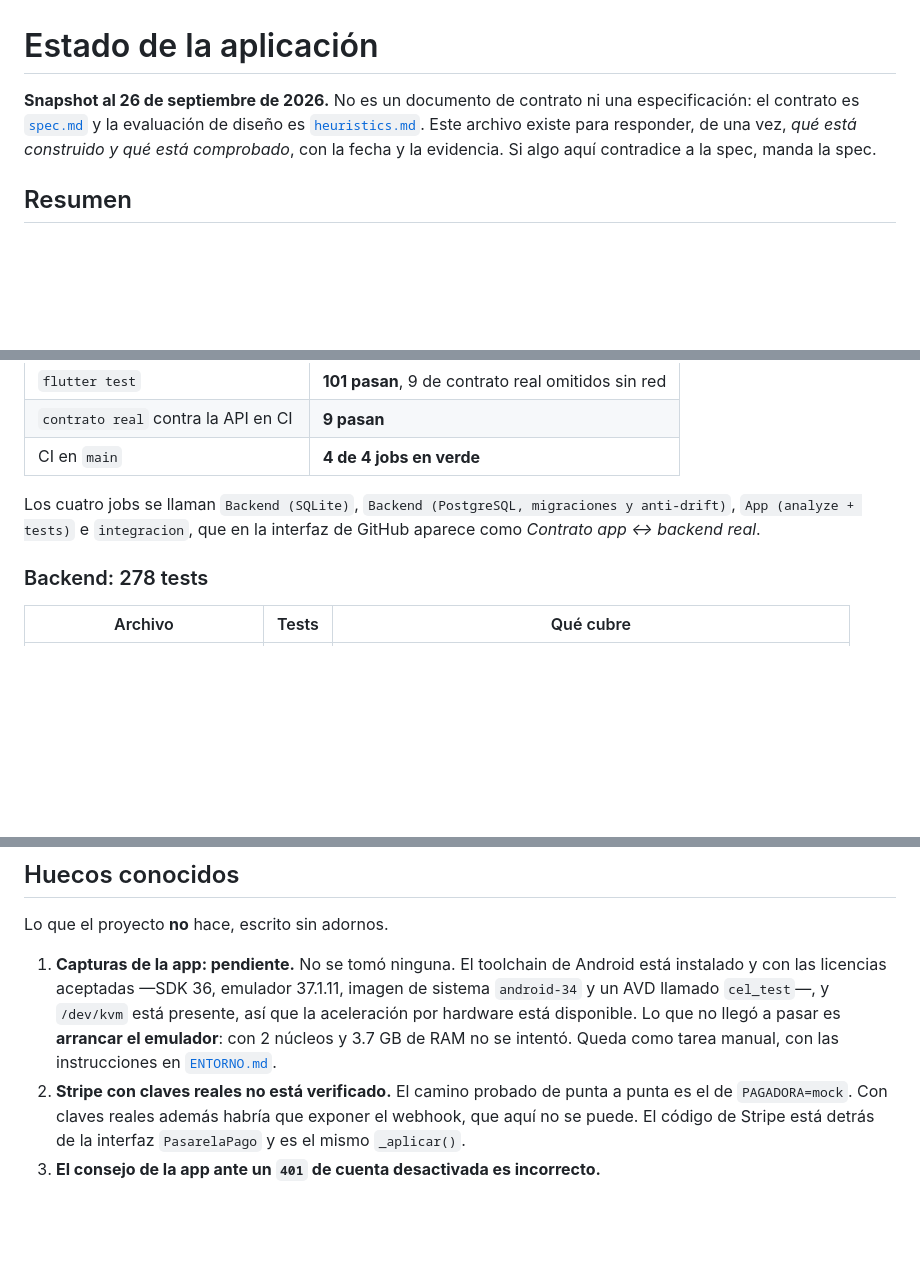
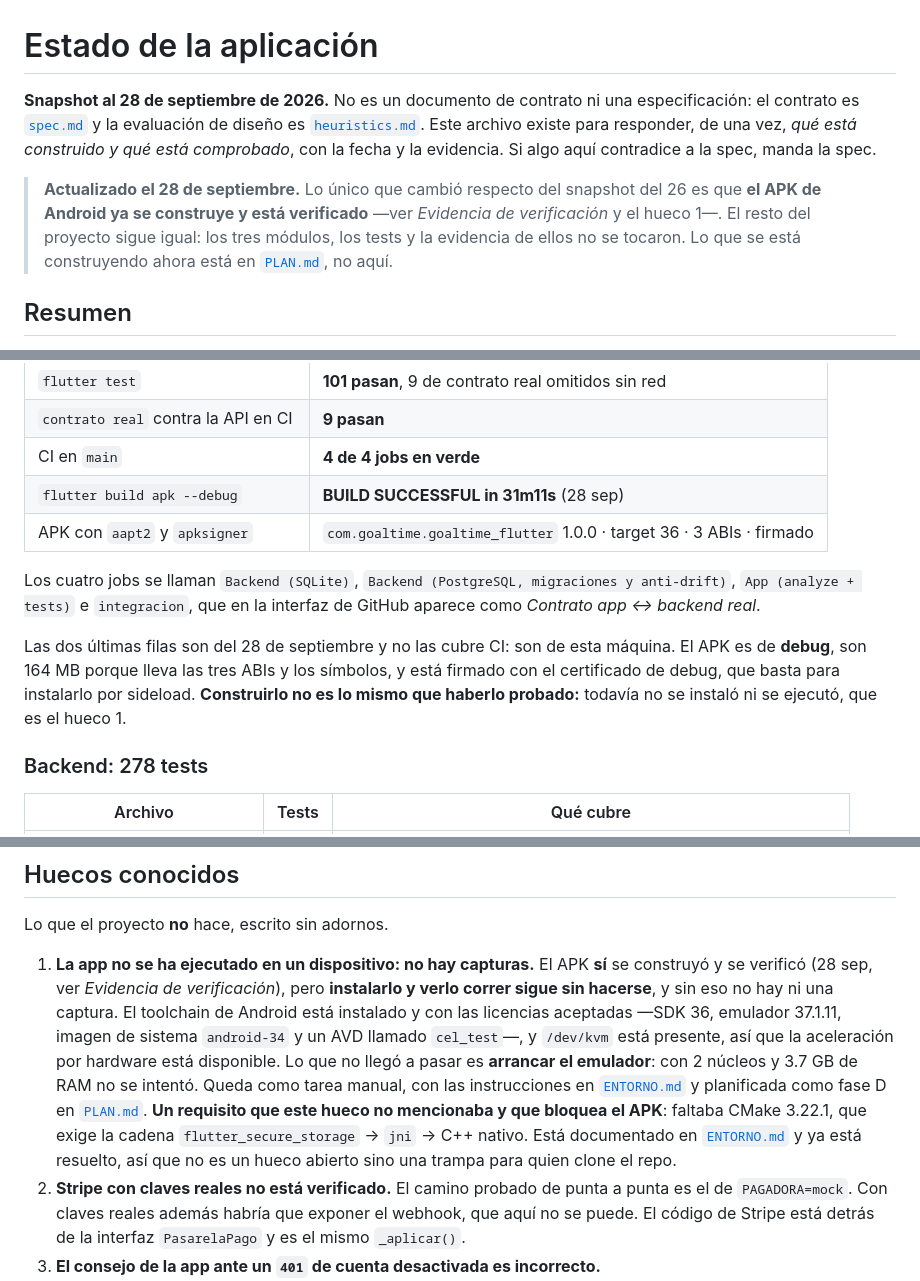
Before and after one commit to Adrixn1140/goaltime-flutter, a Markdown page: docs/ESTADO.md, 3 parts joined by grey strips. Drawn GitHub-style; blank space fills up the shorter version.

```diff
--- a/docs/ESTADO.md
+++ b/docs/ESTADO.md
@@ -1,10 +1,16 @@
 # Estado de la aplicación
 
-**Snapshot al 26 de septiembre de 2026.** No es un documento de contrato ni una
+**Snapshot al 28 de septiembre de 2026.** No es un documento de contrato ni una
 especificación: el contrato es [`spec.md`](spec.md) y la evaluación de diseño es
 [`heuristics.md`](heuristics.md). Este archivo existe para responder, de una vez, *qué
 está construido y qué está comprobado*, con la fecha y la evidencia. Si algo aquí
 contradice a la spec, manda la spec.
+
+> **Actualizado el 28 de septiembre.** Lo único que cambió respecto del snapshot del 26 es
+> que **el APK de Android ya se construye y está verificado** —ver *Evidencia de
+> verificación* y el hueco 1—. El resto del proyecto sigue igual: los tres módulos, los
+> tests y la evidencia de ellos no se tocaron. Lo que se está construyendo ahora está en
+> [`PLAN.md`](PLAN.md), no aquí.
 
 ## Resumen
 
@@ -50,10 +56,17 @@ Todo lo de esta tabla se ejecutó, no se dedujo. La corrida de CI citada es
 | `flutter test` | **101 pasan**, 9 de contrato real omitidos sin red |
 | `contrato real` contra la API en CI | **9 pasan** |
 | CI en `main` | **4 de 4 jobs en verde** |
+| `flutter build apk --debug` | **BUILD SUCCESSFUL in 31m11s** (28 sep) |
+| APK con `aapt2` y `apksigner` | `com.goaltime.goaltime_flutter` 1.0.0 · target 36 · 3 ABIs · firmado |
 
 Los cuatro jobs se llaman `Backend (SQLite)`, `Backend (PostgreSQL, migraciones y
 anti-drift)`, `App (analyze + tests)` e `integracion`, que en la interfaz de GitHub
 aparece como *Contrato app ↔ backend real*.
+
+Las dos últimas filas son del 28 de septiembre y no las cubre CI: son de esta máquina. El
+APK es de **debug**, son 164 MB porque lleva las tres ABIs y los símbolos, y está firmado
+con el certificado de debug, que basta para instalarlo por sideload. **Construirlo no es
+lo mismo que haberlo probado:** todavía no se instaló ni se ejecutó, que es el hueco 1.
 
 ### Backend: 278 tests
 
@@ -111,12 +124,19 @@ Cada una está argumentada en el sitio al que apunta; aquí sólo está el índi
 
 Lo que el proyecto **no** hace, escrito sin adornos.
 
-1. **Capturas de la app: pendiente.** No se tomó ninguna. El toolchain de Android está
-   instalado y con las licencias aceptadas —SDK 36, emulador 37.1.11, imagen de sistema
-   `android-34` y un AVD llamado `cel_test`—, y `/dev/kvm` está presente, así que la
-   aceleración por hardware está disponible. Lo que no llegó a pasar es **arrancar el
+1. **La app no se ha ejecutado en un dispositivo: no hay capturas.** El APK **sí** se
+   construyó y se verificó (28 sep, ver *Evidencia de verificación*), pero **instalarlo y
+   verlo correr sigue sin hacerse**, y sin eso no hay ni una captura. El toolchain de
+   Android está instalado y con las licencias aceptadas —SDK 36, emulador 37.1.11, imagen
+   de sistema `android-34` y un AVD llamado `cel_test`—, y `/dev/kvm` está presente, así que
+   la aceleración por hardware está disponible. Lo que no llegó a pasar es **arrancar el
    emulador**: con 2 núcleos y 3.7 GB de RAM no se intentó. Queda como tarea manual, con
-   las instrucciones en [`ENTORNO.md`](ENTORNO.md#emulador-de-android).
+   las instrucciones en [`ENTORNO.md`](ENTORNO.md#emulador-de-android) y planificada como
+   fase D en [`PLAN.md`](PLAN.md).
+   **Un requisito que este hueco no mencionaba y que bloquea el APK**: faltaba CMake
+   3.22.1, que exige la cadena `flutter_secure_storage` → `jni` → C++ nativo. Está
+   documentado en [`ENTORNO.md`](ENTORNO.md#problemas-que-ya-ocurrieron-de-verdad) y ya
+   está resuelto, así que no es un hueco abierto sino una trampa para quien clone el repo.
 2. **Stripe con claves reales no está verificado.** El camino probado de punta a punta
    es el de `PAGADORA=mock`. Con claves reales además habría que exponer el webhook, que
    aquí no se puede. El código de Stripe está detrás de la interfaz `PasarelaPago` y es
```
Also changed, not shown: docs/ENTORNO.md (+24 -10 lines).
